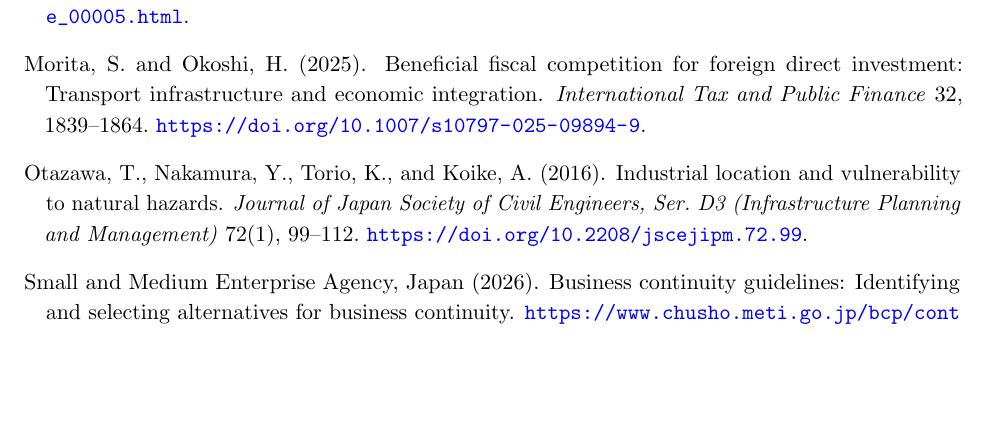
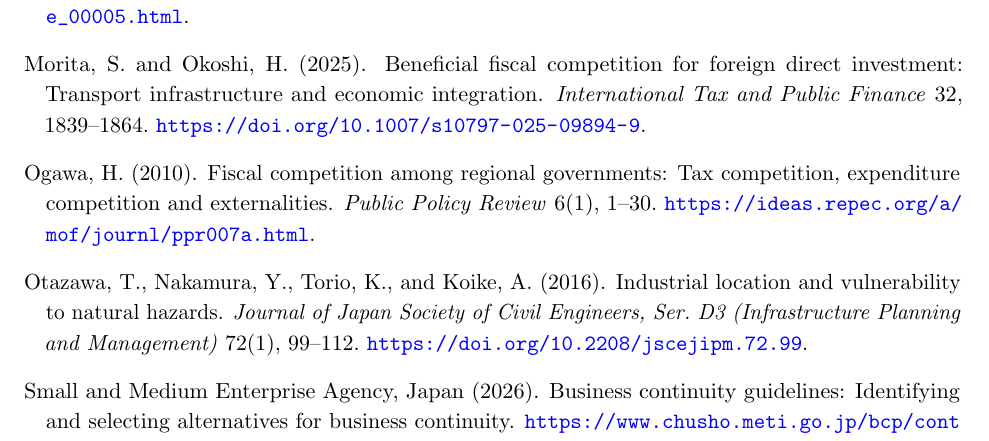
Before and after one commit to ryotamatsuki/public-climate-protection-private-production-redundancy, a LaTeX paper (submission/JPET/main.tex, which reads submission/JPET/references.tex): part of page 17 of 17, cut so that both start at the same text, the shorter picture padded with empty space. Compiled offline with pdfLaTeX.

Commit message:
literature: include authoritative review of mobile-firm public-input tax competition distinctions

```diff
--- a/submission/JPET/references.tex
+++ b/submission/JPET/references.tex
@@ -139,6 +139,12 @@ Morita, S. and Okoshi, H. (2025).
 \newblock Beneficial fiscal competition for foreign direct investment: Transport infrastructure and economic integration.
 \newblock \emph{International Tax and Public Finance} 32, 1839--1864. \url{https://doi.org/10.1007/s10797-025-09894-9}.
 
+\bibitem[Ogawa(2010)]{Ogawa2010}
+Ogawa, H. (2010).
+\newblock Fiscal competition among regional governments: Tax competition, expenditure competition and externalities.
+\newblock \emph{Public Policy Review} 6(1), 1--30.
+\url{https://ideas.repec.org/a/mof/journl/ppr007a.html}.
+
 \bibitem[Otazawa et~al.(2016)Otazawa, Nakamura, Torio, and Koike]{OtazawaEtAl2016}
 Otazawa, T., Nakamura, Y., Torio, K., and Koike, A. (2016).
 \newblock Industrial location and vulnerability to natural hazards.
```
